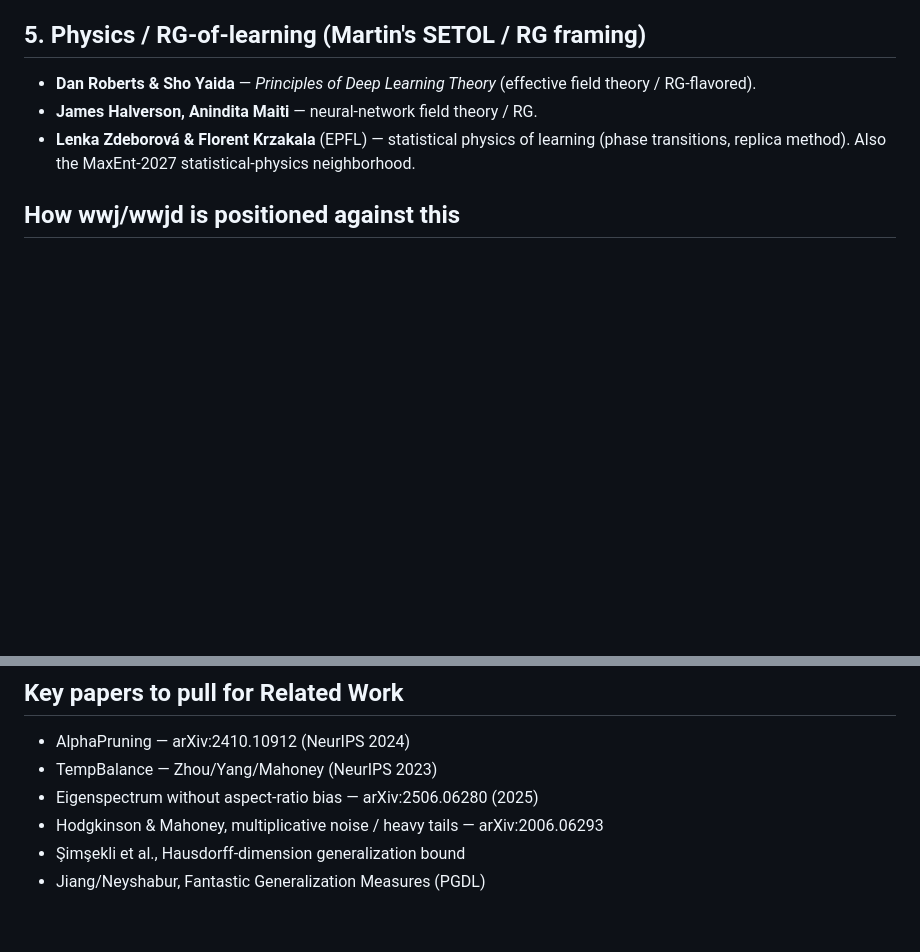
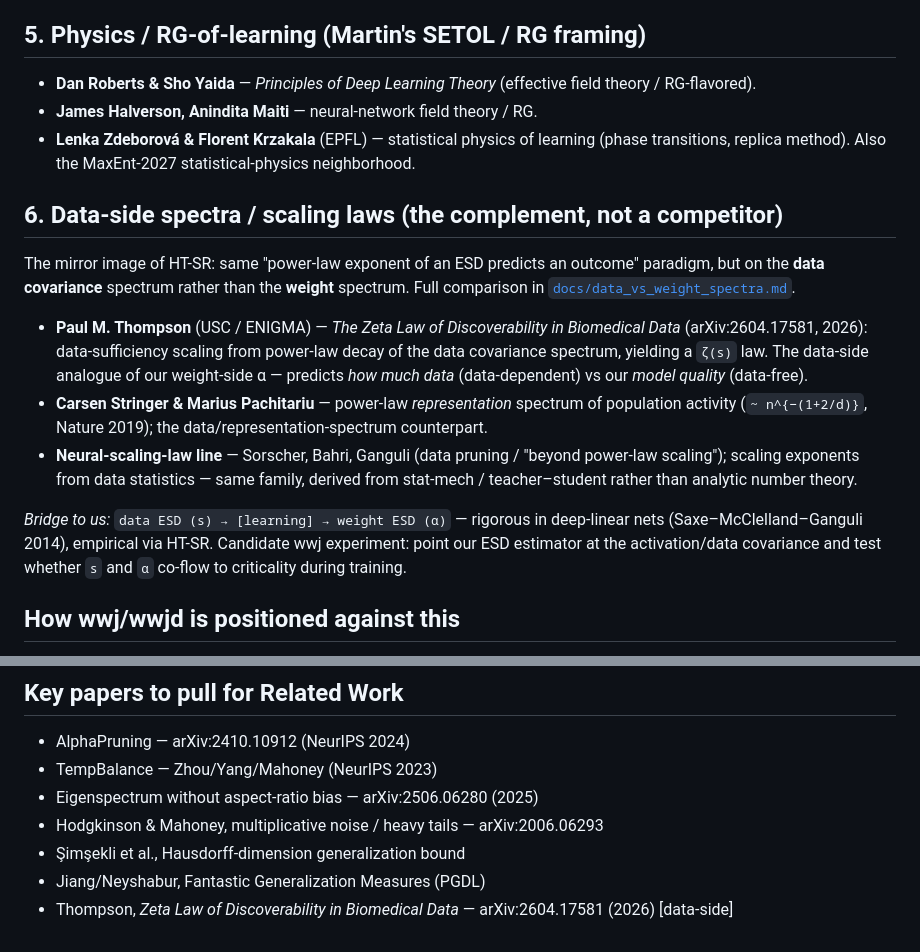
Before and after one commit to m9h/wwj, a Markdown page: docs/related_researchers.md, 2 parts joined by grey strips. Drawn GitHub-style; blank space fills up the shorter version.

```diff
--- a/docs/related_researchers.md
+++ b/docs/related_researchers.md
@@ -42,6 +42,24 @@ literal continuation of the WeightWatcher-α line outward. Compiled 2026-06-09.
 - **Lenka Zdeborová & Florent Krzakala** (EPFL) — statistical physics of learning (phase
   transitions, replica method). Also the MaxEnt-2027 statistical-physics neighborhood.
 
+## 6. Data-side spectra / scaling laws (the complement, not a competitor)
+The mirror image of HT-SR: same "power-law exponent of an ESD predicts an outcome" paradigm, but on
+the **data covariance** spectrum rather than the **weight** spectrum. Full comparison in
+[`docs/data_vs_weight_spectra.md`](data_vs_weight_spectra.md).
+- **Paul M. Thompson** (USC / ENIGMA) — *The Zeta Law of Discoverability in Biomedical Data*
+  (arXiv:2604.17581, 2026): data-sufficiency scaling from power-law decay of the data covariance
+  spectrum, yielding a `ζ(s)` law. The data-side analogue of our weight-side α — predicts *how much
+  data* (data-dependent) vs our *model quality* (data-free).
+- **Carsen Stringer & Marius Pachitariu** — power-law *representation* spectrum of population activity
+  (`~ n^{−(1+2/d)}`, Nature 2019); the data/representation-spectrum counterpart.
+- **Neural-scaling-law line** — Sorscher, Bahri, Ganguli (data pruning / "beyond power-law scaling");
+  scaling exponents from data statistics — same family, derived from stat-mech / teacher–student
+  rather than analytic number theory.
+
+*Bridge to us:* `data ESD (s) → [learning] → weight ESD (α)` — rigorous in deep-linear nets
+(Saxe–McClelland–Ganguli 2014), empirical via HT-SR. Candidate wwj experiment: point our ESD estimator
+at the activation/data covariance and test whether `s` and `α` co-flow to criticality during training.
+
 ## How wwj/wwjd is positioned against this
 The Yang/Mahoney line (TempBalance, AlphaPruning) makes **decisions** — learning rates,
 pruning ratios — directly off the per-layer α **point estimate**. That is exactly where
@@ -59,3 +77,4 @@ Zdeborová/Krzakala statistical-physics community.
 - Hodgkinson & Mahoney, multiplicative noise / heavy tails — arXiv:2006.06293
 - Şimşekli et al., Hausdorff-dimension generalization bound
 - Jiang/Neyshabur, Fantastic Generalization Measures (PGDL)
+- Thompson, *Zeta Law of Discoverability in Biomedical Data* — arXiv:2604.17581 (2026) [data-side]
```
Also changed, not shown: docs/data_vs_weight_spectra.md (added, +88 -0 lines).
